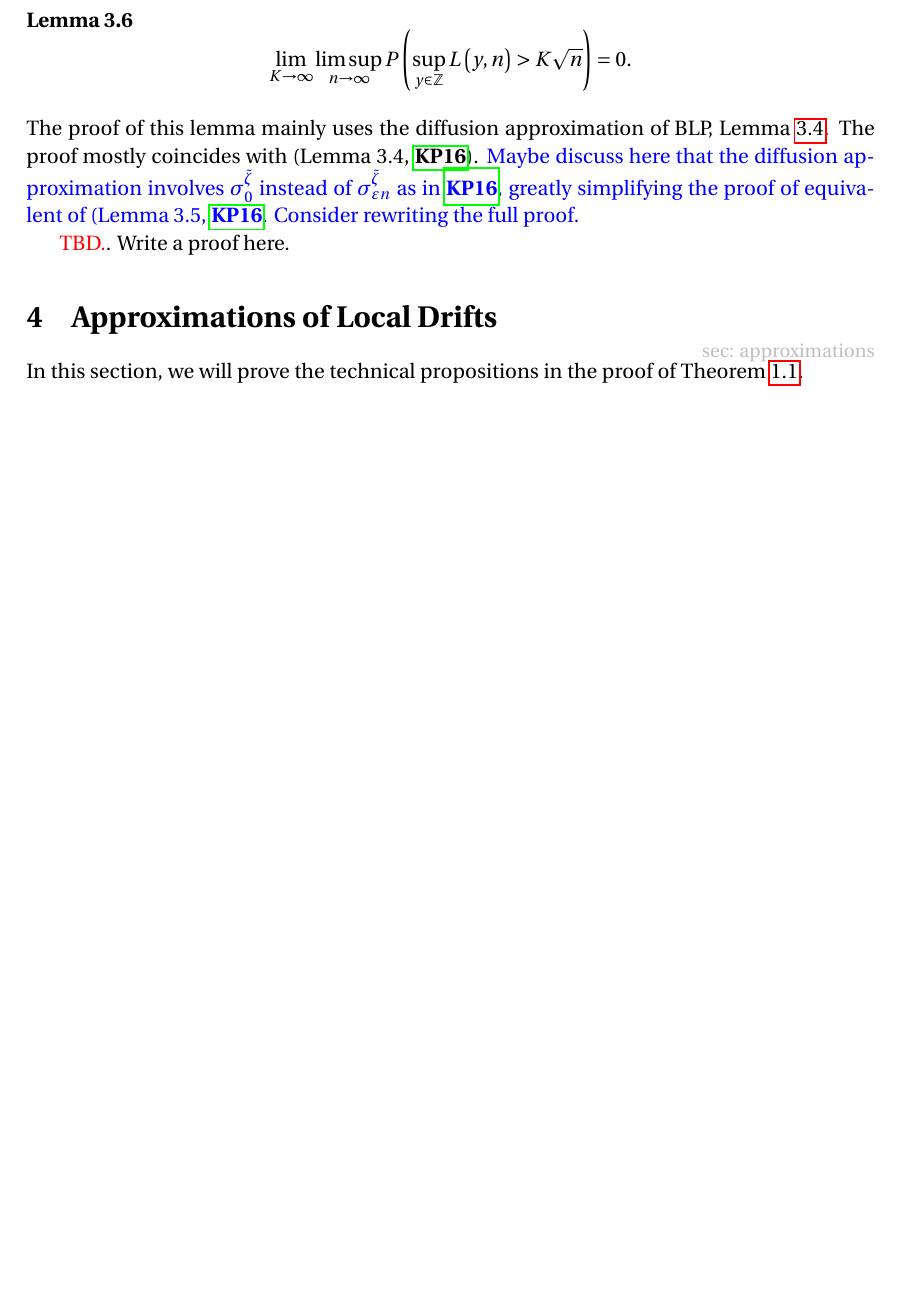
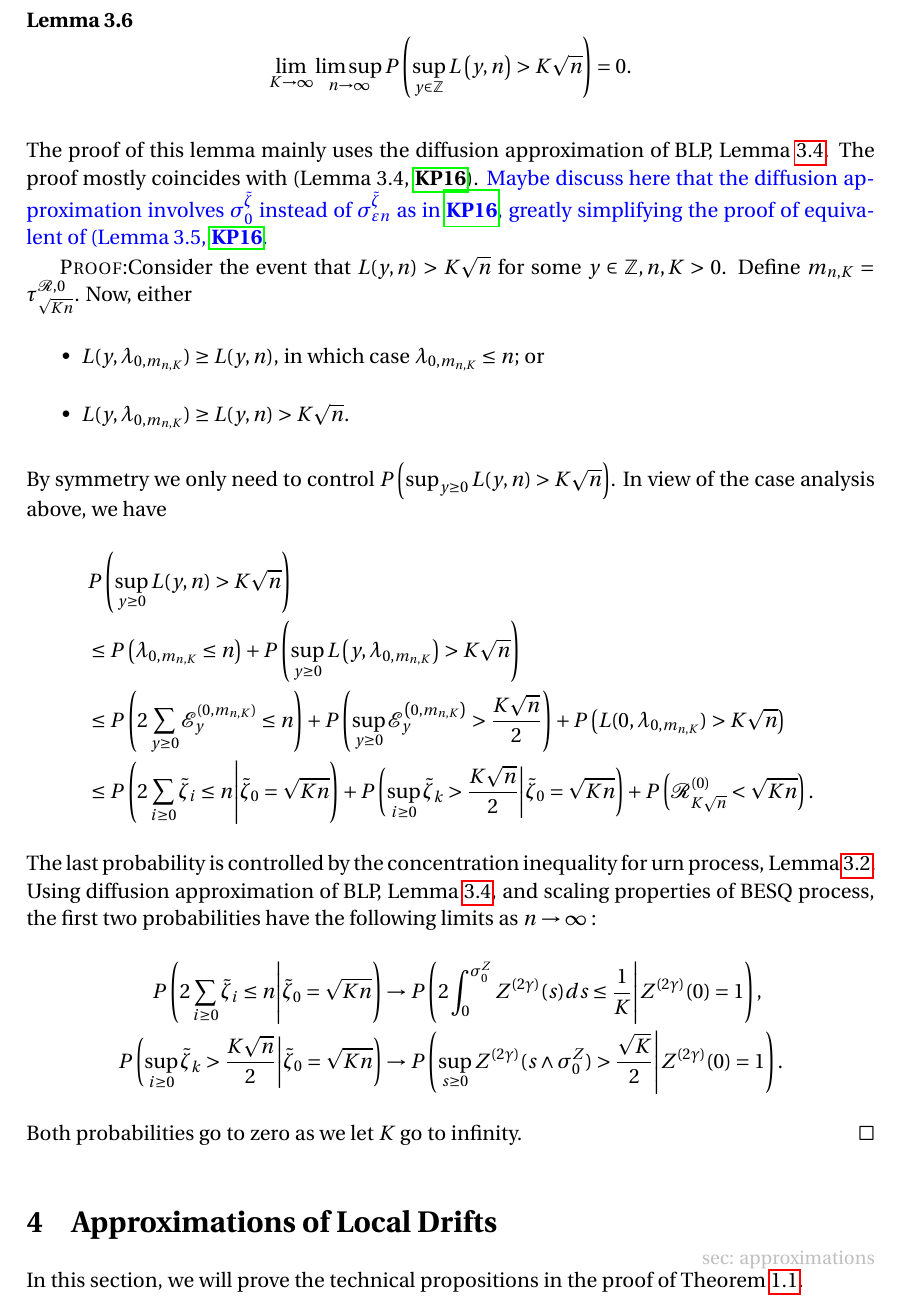
Before and after one commit to Feliconut/sirw-research, a LaTeX paper (paper-draft/master.tex): part of page 13 of 22 before the commit and part of page 13 of 23 after it, cut so that both start at the same text, the shorter picture padded with empty space. Compiled offline with pdfLaTeX.

Commit message:
Proof of `lm: uniform control of local time`
(cherry picked from commit f99889dc1df0fe74121e6d99d653d4b55cdde0dc)

```diff
--- a/paper-draft/master.tex
+++ b/paper-draft/master.tex
@@ -647,10 +647,36 @@
 	.\]
 \end{lemma}
 The proof of this lemma mainly uses the diffusion approximation of BLP, Lemma~\ref{lm: diffusion approximation of blp}. The proof mostly coincides with (Lemma~3.4, \cite{KP16}).
-	\comment{Maybe discuss here that the diffusion approximation involves $\sigma_0^{\tilde \zeta}$ instead of $\sigma_{\varepsilon n}^{\tilde \zeta}$ as in \cite{KP16}, greatly simplifying the proof of equivalent of (Lemma~3.5, \cite{KP16}. Consider rewriting the full proof.
-	}
+\comment{Maybe discuss here that the diffusion approximation involves $\sigma_0^{\tilde \zeta}$ instead of $\sigma_{\varepsilon n}^{\tilde \zeta}$ as in \cite{KP16}, greatly simplifying the proof of equivalent of (Lemma~3.5, \cite{KP16}. }
 
-	\TBD. Write a proof here.
+\begin{proof}
+	Consider the event that $L(y, n) > K \sqrt{n} $ for some  $y \in \mathbb{Z}, n, K > 0$. Define $m_{n, K } = \tau^{\mathcal{R}, 0}_{\sqrt{K n} }$. Now, either
+	\begin{itemize}
+		\item $L(y, \lambda_{0, m_{n, K}}) \ge L(y, n)$, in which case $\lambda_{0, m_{n, K}} \le  n$; or
+		\item $L(y, \lambda_{0, m_{n, K}}) \ge  L(y, n)  > K \sqrt{n} $.
+	\end{itemize}
+	By symmetry we only need to control $P\left( \sup _{y \ge  0} L(y, n) > K \sqrt{n}  \right) $. In view of the case analysis above, we have
+	\begin{align*}
+		&P\left( \sup _{y \ge  0} L(y, n) > K \sqrt{n}  \right) \\
+		&\le P\left( \lambda_{0, m_{n, K}} \le n \right) + P\left( \sup _{y \ge 0} L\left( y, \lambda_{0, m_{n, K}}\right)   > K \sqrt{n}  \right)  \\
+		&\le P\left( 2 \sum_{y \ge 0} \mathcal{E}_y^{(0,m_{n, K})} \le n \right) + P\left( \sup _{y \ge 0} \mathcal{E}_y^{\left( 0,m_{n, K} \right) }   > \frac{K \sqrt{n} }{2}  \right)+ P\left( L(0,\lambda_{0, m_{n, K}}) > K \sqrt{n}  \right)  \\
+		&\le
+		P\left( 2 \sum_{i \ge  0} \tilde \zeta_i \le  n \middle| \tilde\zeta_0 = \sqrt{K n} \right) +
+		P\left( \sup _{i \ge 0} \tilde \zeta_k > \frac{K \sqrt{n} }{2} \middle| \tilde \zeta_0 = \sqrt{K n}   \right)+
+		P\left( \mathcal{R}^{(0)} _{K \sqrt{n} } < \sqrt{K n}  \right)
+	.\end{align*}
+	The last probability is controlled by the concentration inequality for urn process, Lemma~\ref{lm: concentration inequality}. Using diffusion approximation of BLP, Lemma~\ref{lm: diffusion approximation of blp}, and scaling properties of BESQ process, the first two probabilities have the following limits as $n \to  \infty $ :
+\begin{align*}
+	P\left( 2 \sum_{i \ge  0} \tilde \zeta_i \le  n \middle| \tilde\zeta_0 = \sqrt{K n} \right)
+	&\to
+	P\left(2 \int _0^{\sigma_0^{Z}} Z^{(2 \gamma)}(s) d s \le \frac{1}{K} \middle| Z^{(2 \gamma)}(0) = 1 \right),\\
+	P\left( \sup _{i \ge 0} \tilde \zeta_k > \frac{K \sqrt{n} }{2} \middle| \tilde \zeta_0 = \sqrt{K n}   \right)
+	&\to
+	P\left( \sup_{s \ge 0} Z^{(2 \gamma)}(s \wedge \sigma_0^{Z}) > \frac{\sqrt{K} }{2} \middle| Z^{(2 \gamma)} (0) = 1 \right)
+.\end{align*}
+Both probabilities go to zero as we let $K$ go to infinity.
+\end{proof}
+
 
 
 		\section{Approximations of Local Drifts}\label{sec: approximations}
```
Lines whose indentation alone changed are shown as unchanged.
